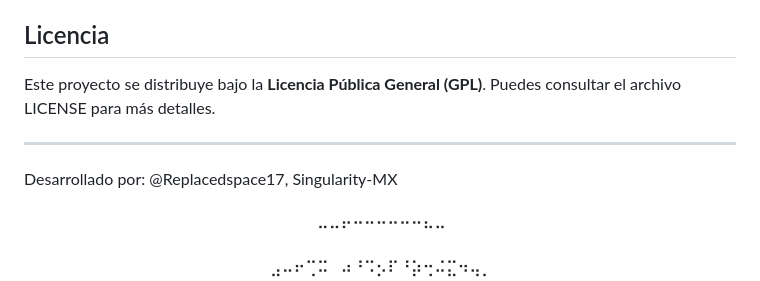
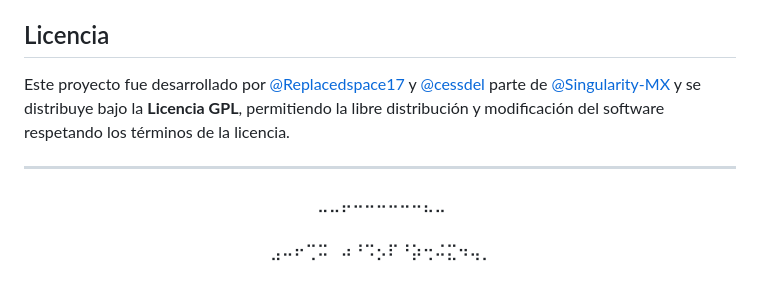
Before and after one commit to ReplacedSpace17/Evaluasaurio_backend, a Markdown page: readme.md, the part around the change. GitHub-like rendering.

```diff
--- a/readme.md
+++ b/readme.md
@@ -291,11 +291,11 @@ Si deseas contribuir:
 
 ## Licencia
 
-Este proyecto se distribuye bajo la **Licencia Pública General (GPL)**. Puedes consultar el archivo LICENSE para más detalles.
+Este proyecto fue desarrollado por [@Replacedspace17](https://github.com/ReplacedSpace17)  y [@cessdel](https://github.com/cessdel) parte de [@Singularity-MX](https://github.com/Singularity-MX/) y se distribuye bajo la **Licencia GPL**, permitiendo la libre distribución y modificación del software respetando los términos de la licencia.
 
 ----------
 
-Desarrollado por: @Replacedspace17, Singularity-MX
+
 
 
 
```
